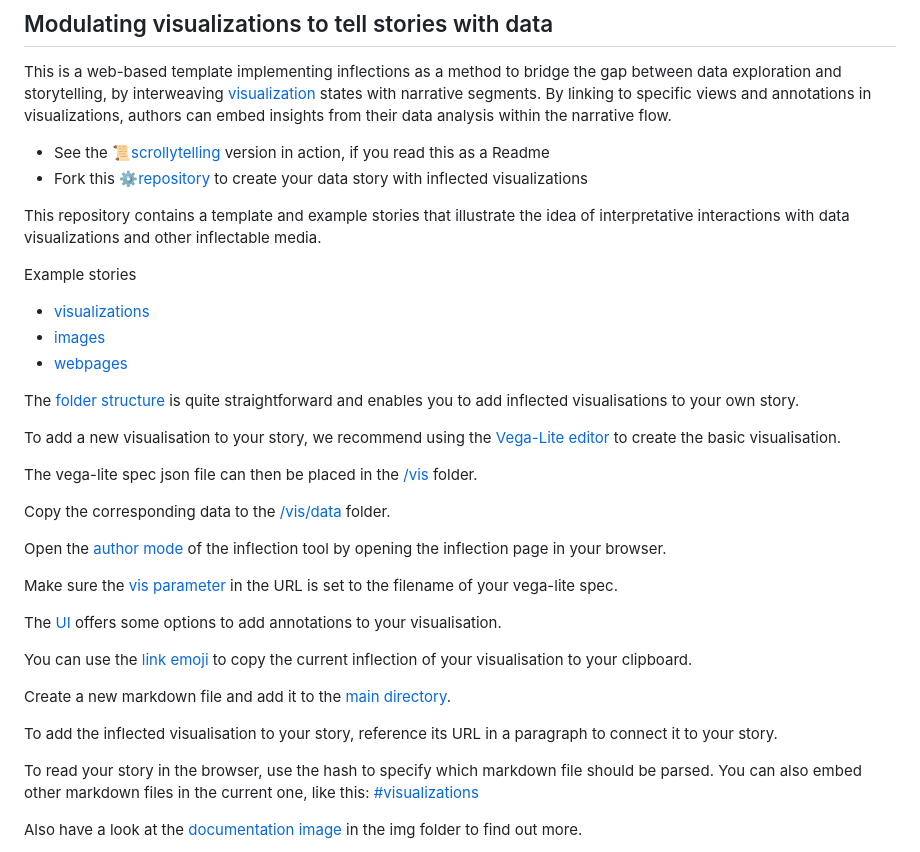
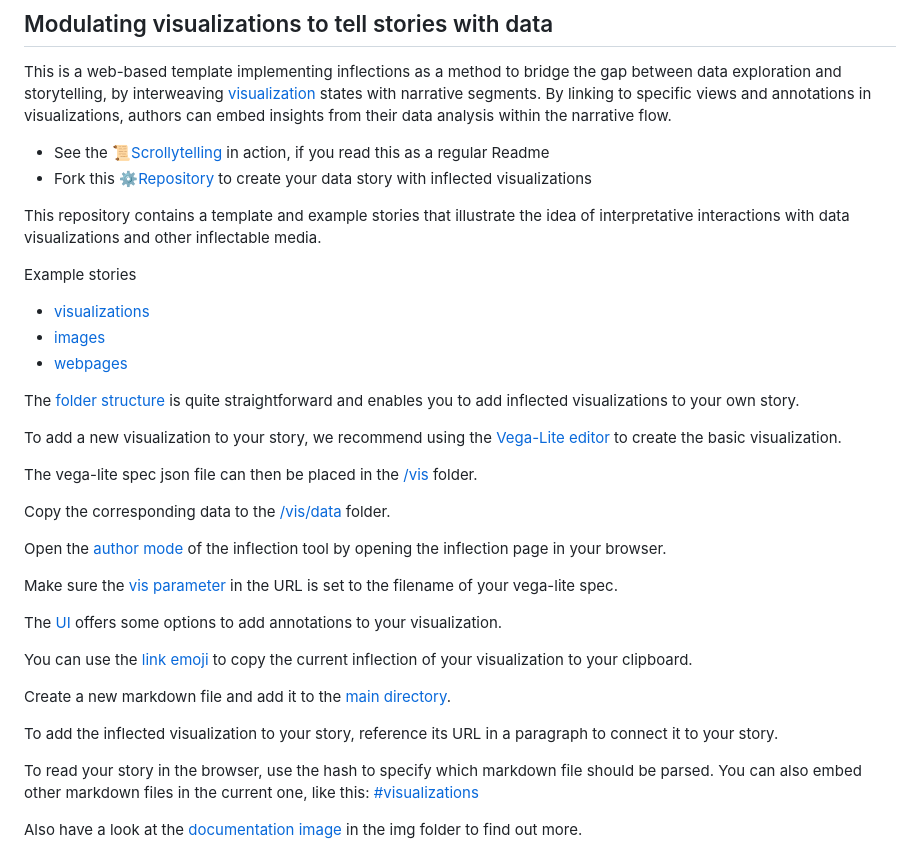
Before and after one commit to uclab-potsdam/inflect, a Markdown page: README.md, the part around the change. Drawn GitHub-style.

```diff
--- a/README.md
+++ b/README.md
@@ -3,8 +3,8 @@
 
 This is a web-based template implementing inflections as a method to bridge the gap between data exploration and storytelling, by interweaving [visualization](img/#10,8,1162,1455&ff0000&&&chart_overview.png) states with narrative segments. By linking to specific views and annotations in visualizations, authors can embed insights from their data analysis within the narrative flow.
 
-- See the 📜<a href="https://uclab-potsdam.github.io/inflect/">scrollytelling</a> version in action, if you read this as a Readme
-- Fork this ⚙️<a href="https://github.com/uclab-potsdam/inflect">repository</a> to create your data story with inflected visualizations
+- See the 📜<a href="https://uclab-potsdam.github.io/inflect/">Scrollytelling</a> in action, if you read this as a regular Readme
+- Fork this ⚙️<a href="https://github.com/uclab-potsdam/inflect">Repository</a> to create your data story with inflected visualizations
 
 
 
@@ -17,11 +17,11 @@ Example stories
 - <a href="#webpages">webpages</a>
 
 
-The [folder structure](img/#0,0,369,865&ff0000&&&folder_structure.png) is quite straightforward and enables you to add inflected visualisations to your own story.
+The [folder structure](img/#0,0,369,865&ff0000&&&folder_structure.png) is quite straightforward and enables you to add inflected visualizations to your own story.
 
 
 
-To add a new visualisation to your story, we recommend using the <a href="https://vega.github.io/editor/#/examples/vega-lite/bar">Vega-Lite editor</a> to create the basic visualisation.
+To add a new visualization to your story, we recommend using the <a href="https://vega.github.io/editor/#/examples/vega-lite/bar">Vega-Lite editor</a> to create the basic visualization.
 
 The vega-lite spec json file can then be placed in the [/vis](img/#0,120,369,680&85eb1f&12,237,353,615&&folder_structure.png) folder.
 
@@ -37,15 +37,15 @@ Make sure the [vis parameter](img/#44,-51,862,336&ff0000&496,10,610,45&&inflecti
 
 
 The [UI](img/#0,0,912,746&ff0000&522,352,761,646&&inflections_editor.png
-) offers some options to add annotations to your visualisation.
+) offers some options to add annotations to your visualization.
 
 
-You can use the [link emoji](img/#0,0,912,746&ff0000&814,346,863,397&&inflections_editor.png) to copy the current inflection of your visualisation to your clipboard.
+You can use the [link emoji](img/#0,0,912,746&ff0000&814,346,863,397&&inflections_editor.png) to copy the current inflection of your visualization to your clipboard.
 
 
 Create a new markdown file and add it to the [main directory](img/#0,0,369,865&85eb1f&38,660,273,852&&folder_structure.png).
 
-To add the inflected visualisation to your story, reference its URL in a paragraph to connect it to your story.
+To add the inflected visualization to your story, reference its URL in a paragraph to connect it to your story.
 
 
 
```
